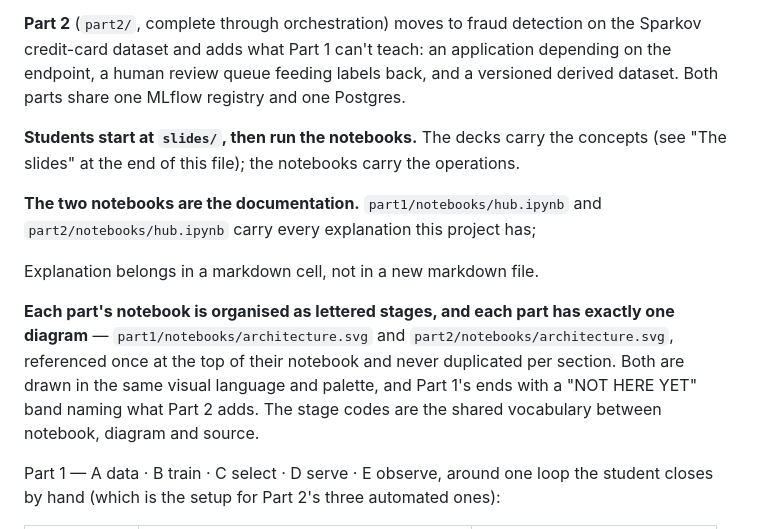
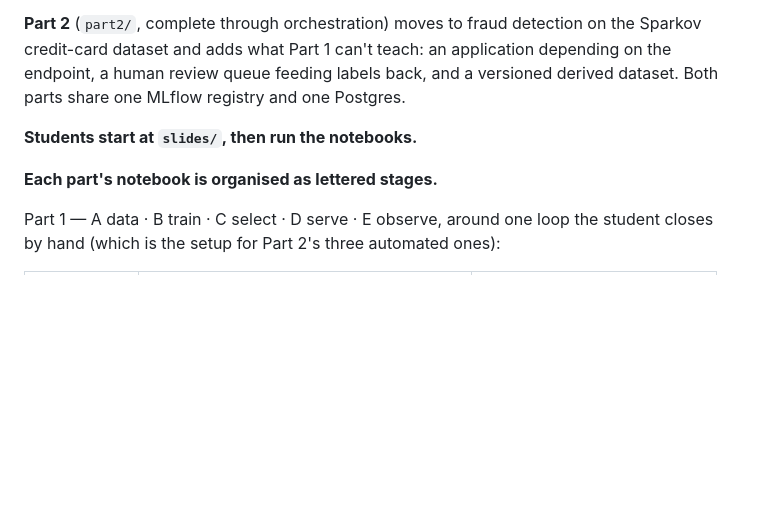
Before and after one commit to tmesserer/keras3-with-oss-mlops-pipeline, a Markdown page: CLAUDE.md, the part around the change. Rendered like a GitHub page; blank space fills up the shorter version.

Commit message:
CLAUDE.md: trim the notebook rules to what still holds
Less is more. The concepts-vs-operations split, the "no new markdown file" rule
and the one-diagram-per-part paragraph are gone; the stage tables below them
carry the vocabulary on their own.

Co-Authored-By: Claude Opus 5 <noreply@anthropic.com>

```diff
--- a/CLAUDE.md
+++ b/CLAUDE.md
@@ -15,20 +15,10 @@ credit-card dataset and adds what Part 1 can't teach: an application depending o
 a human review queue feeding labels back, and a versioned derived dataset. Both parts share one
 MLflow registry and one Postgres.
 
-**Students start at `slides/`, then run the notebooks.** The decks carry the concepts (see
-"The slides" at the end of this file); the notebooks carry the operations.
+**Students start at `slides/`, then run the notebooks.**
 
-**The two notebooks are the documentation.** `part1/notebooks/hub.ipynb` and
-`part2/notebooks/hub.ipynb` carry every explanation this project has;
+**Each part's notebook is organised as lettered stages.**
 
- Explanation belongs in a markdown cell, not in a
-new markdown file.
-
-**Each part's notebook is organised as lettered stages, and each part has exactly one diagram**
-— `part1/notebooks/architecture.svg` and `part2/notebooks/architecture.svg`, referenced once at
-the top of their notebook and never duplicated per section. Both are drawn in the same visual
-language and palette, and Part 1's ends with a "NOT HERE YET" band naming what Part 2 adds. The
-stage codes are the shared vocabulary between notebook, diagram and source.
 
 Part 1 — A data · B train · C select · D serve · E observe, around one loop the student closes
 by hand (which is the setup for Part 2's three automated ones):
```
